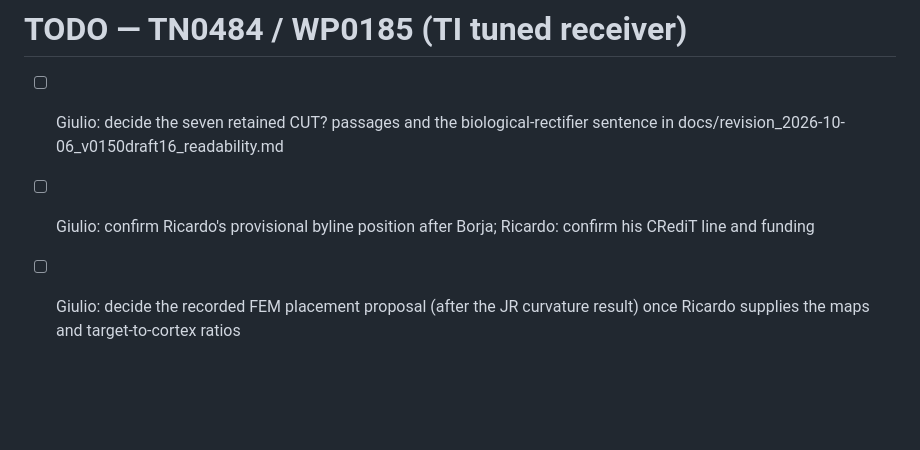
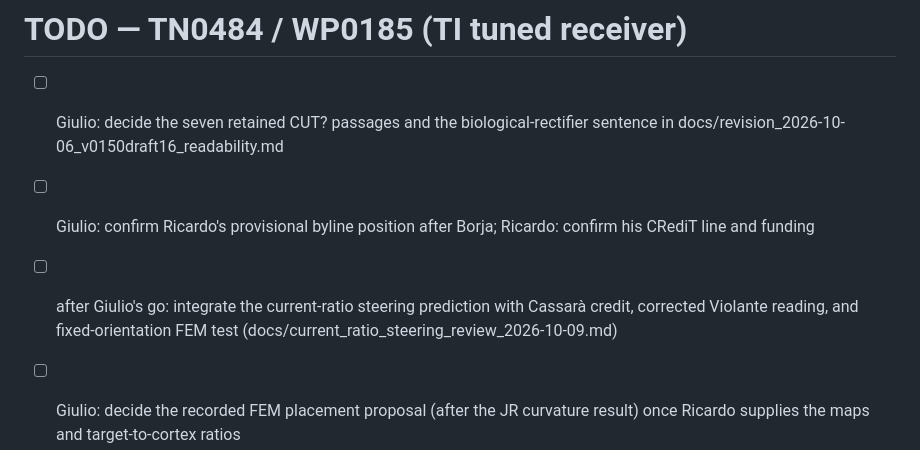
Before and after one commit to giulioruffini/TI-demodulation-paper, a Markdown page: todo.md, the part around the change. GitHub-like rendering; blank space fills up the shorter version.

Commit message:
Review current-ratio steering and correct its literature scope

```diff
--- a/todo.md
+++ b/todo.md
@@ -2,6 +2,7 @@
 
 - [ ] Giulio: decide the seven retained CUT? passages and the biological-rectifier sentence in docs/revision_2026-10-06_v0150draft16_readability.md
 - [ ] Giulio: confirm Ricardo's provisional byline position after Borja; Ricardo: confirm his CRediT line and funding
+- [ ] after Giulio's go: integrate the current-ratio steering prediction with Cassarà credit, corrected Violante reading, and fixed-orientation FEM test (docs/current_ratio_steering_review_2026-10-09.md)
 - [ ] Giulio: decide the recorded FEM placement proposal (after the JR curvature result) once Ricardo supplies the maps and target-to-cortex ratios
 - [ ] review Ricardo's real-montage FEM comparison if supplied before submission; retain the proposed comparison otherwise
 - [ ] review draft18 and its fixed draft13 redline, including Ricardo's author details and the retained independent-amplitude and equal-power test rows
```
Also changed, not shown: docs/current_ratio_steering_review_2026-10-09.md (added, +159 -0 lines).
